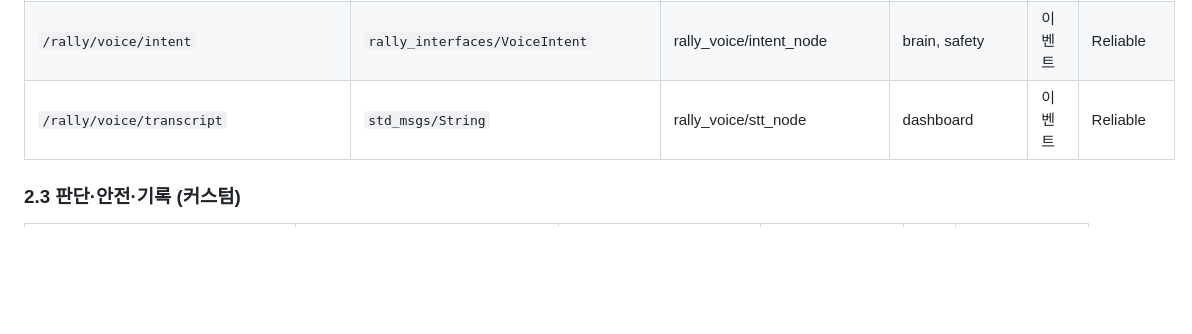
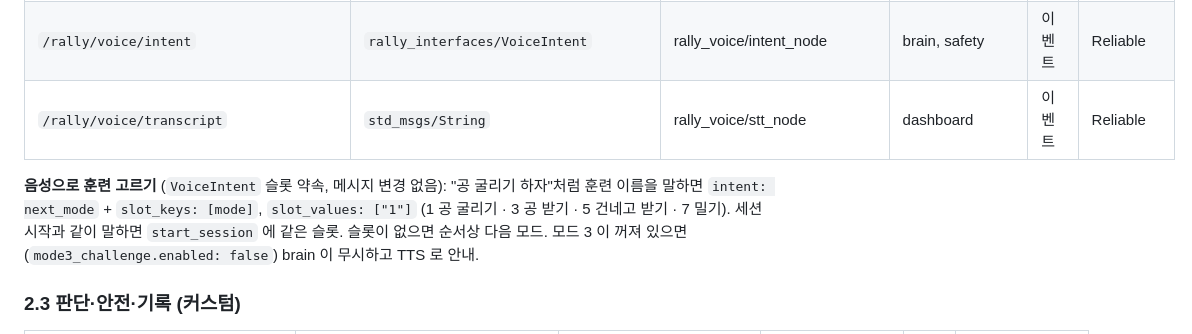
Before and after one commit to jungmook512/rally, a Markdown page: docs/INTERFACES.md, the part around the change. Rendered like a GitHub page; blank space fills up the shorter version.

```diff
--- a/docs/INTERFACES.md
+++ b/docs/INTERFACES.md
@@ -44,6 +44,8 @@ webcam_link          측면 웹캠 (table_link 기준 static)
 | `/rally/perception/body` | `rally_interfaces/BodyPose` | rally_human/body_pose_node | brain | 15 Hz | BestEffort |
 | `/rally/voice/intent` | `rally_interfaces/VoiceIntent` | rally_voice/intent_node | brain, safety | 이벤트 | Reliable |
 | `/rally/voice/transcript` | `std_msgs/String` | rally_voice/stt_node | dashboard | 이벤트 | Reliable |
+
+**음성으로 훈련 고르기** (`VoiceIntent` 슬롯 약속, 메시지 변경 없음): "공 굴리기 하자"처럼 훈련 이름을 말하면 `intent: next_mode` + `slot_keys: [mode]`, `slot_values: ["1"]` (1 공 굴리기 · 3 공 받기 · 5 건네고 받기 · 7 밀기). 세션 시작과 같이 말하면 `start_session` 에 같은 슬롯. 슬롯이 없으면 순서상 다음 모드. 모드 3 이 꺼져 있으면(`mode3_challenge.enabled: false`) brain 이 무시하고 TTS 로 안내.
 
 ### 2.3 판단·안전·기록 (커스텀)
 
```
Also changed, not shown: todo/03_human_voice_정동휘.md (+1 -1 lines).
